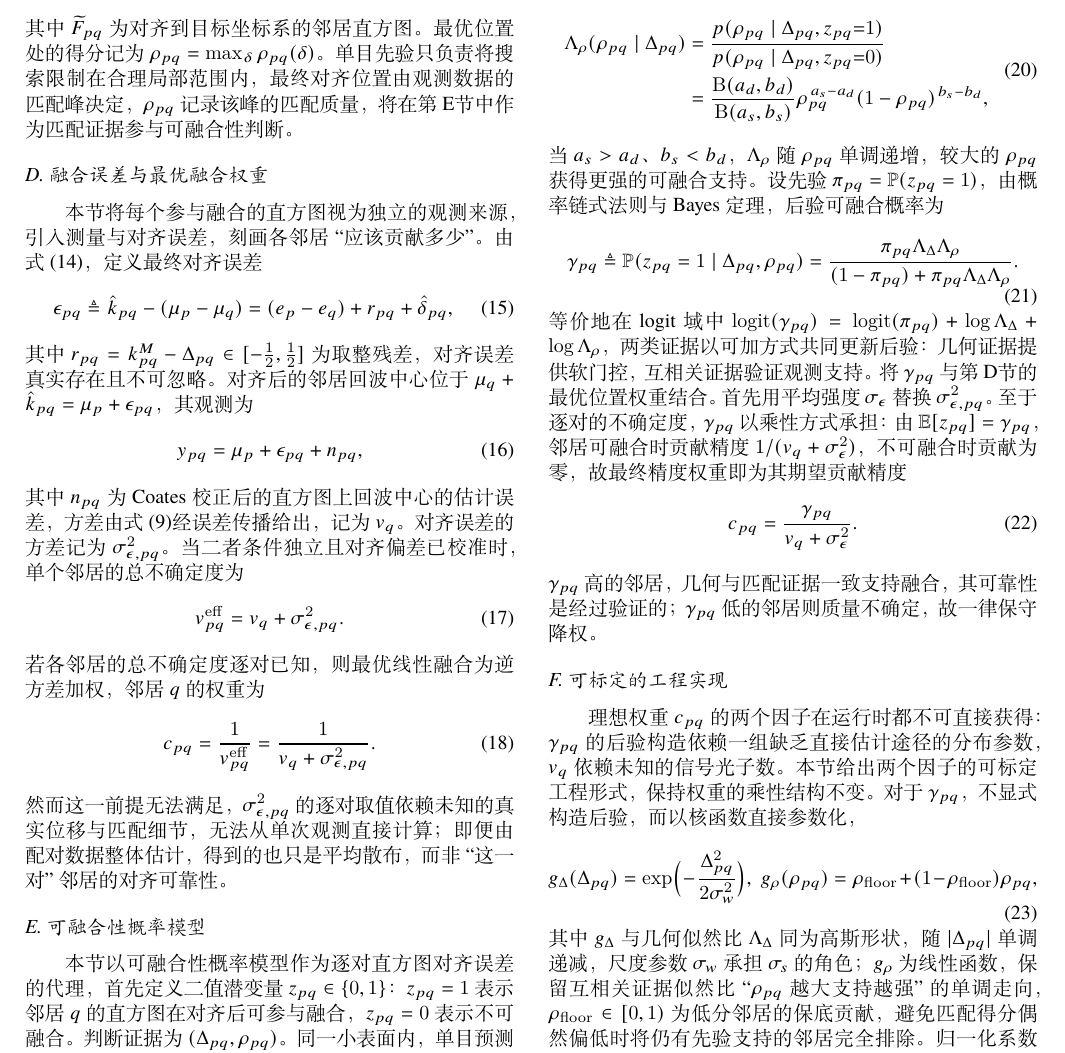
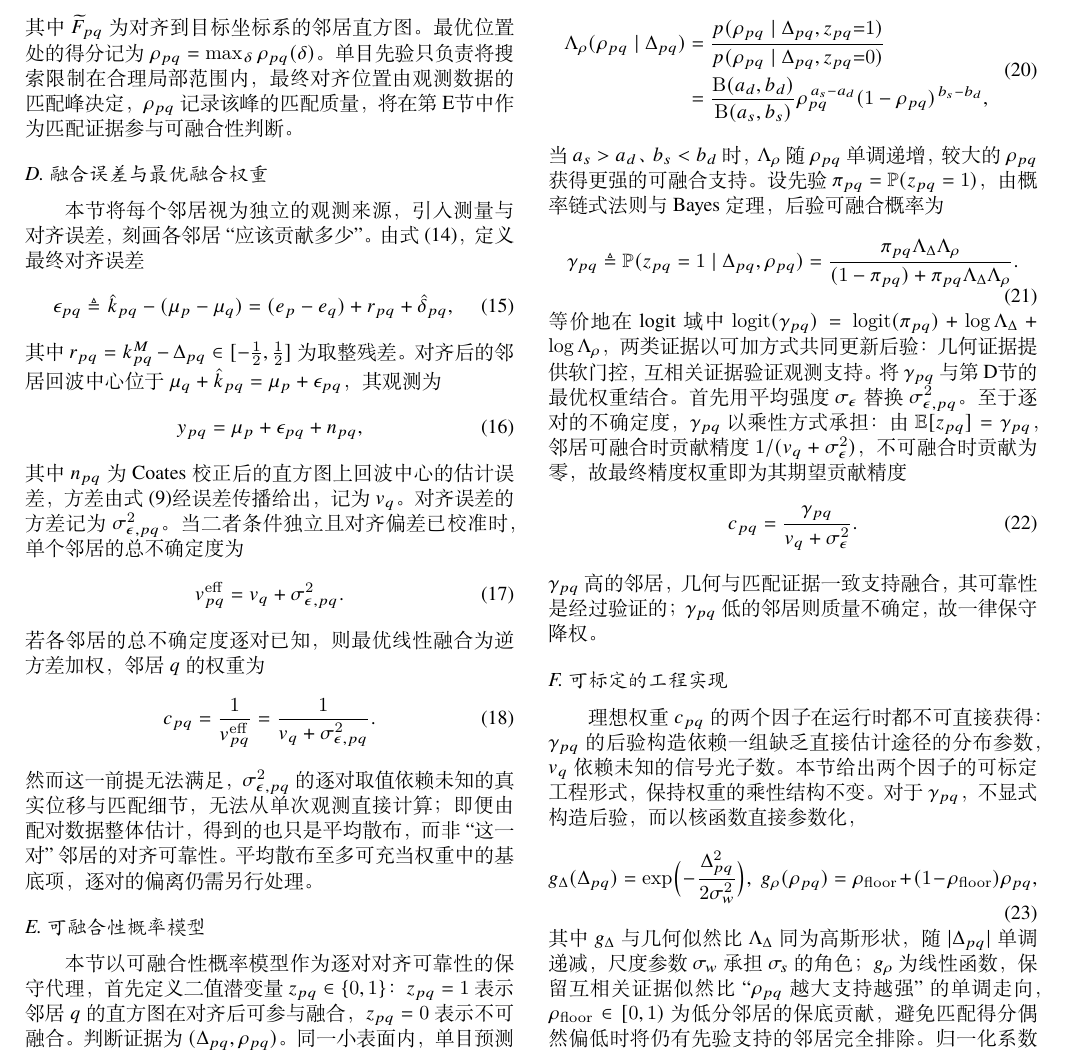
Before and after one commit to TieJianKuDan/paper1, a LaTeX document (main.tex, which reads 2_method/2_4.tex, 2_method/2_5.tex): part of page 2 of 5, cut so that both start at the same text. Compiled offline with XeLaTeX.

Commit message:
方法篇暂时修改完毕

```diff
--- a/2_method/2_4.tex
+++ b/2_method/2_4.tex
@@ -1,13 +1,13 @@
 \subsection{融合误差与最优融合权重}
 \label{sec:error_model}
 
-本节将每个参与融合的直方图视为独立的观测来源，引入测量与对齐误差，刻画各邻居``应该贡献多少''。由式~\eqref{eq:final_shift}，定义最终对齐误差
+本节将每个邻居视为独立的观测来源，引入测量与对齐误差，刻画各邻居``应该贡献多少''。由式~\eqref{eq:final_shift}，定义最终对齐误差
 \begin{equation}
   \epsilon_{pq}\triangleq\hat k_{pq}-(\mu_p-\mu_q)
   =(e_p-e_q)+r_{pq}+\hat\delta_{pq},
   \label{eq:epsilon}
 \end{equation}
-其中 $r_{pq}=k_{pq}^{M}-\Delta_{pq}\in[-\tfrac12,\tfrac12]$ 为取整残差，对齐误差真实存在且不可忽略。对齐后的邻居回波中心位于 $\mu_q+\hat k_{pq}=\mu_p+\epsilon_{pq}$，其观测为
+其中 $r_{pq}=k_{pq}^{M}-\Delta_{pq}\in[-\tfrac12,\tfrac12]$ 为取整残差。对齐后的邻居回波中心位于 $\mu_q+\hat k_{pq}=\mu_p+\epsilon_{pq}$，其观测为
 \begin{equation}
   y_{pq}=\mu_p+\epsilon_{pq}+n_{pq},
   \label{eq:neighbor_obs}
@@ -23,4 +23,4 @@
   =\frac{1}{v_q+\sigma_{\epsilon,pq}^{2}}.
   \label{eq:c_pq}
 \end{equation}
-然而这一前提无法满足，$\sigma_{\epsilon,pq}^{2}$ 的逐对取值依赖未知的真实位移与匹配细节，无法从单次观测直接计算；即便由配对数据整体估计，得到的也只是平均散布，而非``这一对''邻居的对齐可靠性。
+然而这一前提无法满足，$\sigma_{\epsilon,pq}^{2}$ 的逐对取值依赖未知的真实位移与匹配细节，无法从单次观测直接计算；即便由配对数据整体估计，得到的也只是平均散布，而非``这一对''邻居的对齐可靠性。平均散布至多可充当权重中的基底项，逐对的偏离仍需另行处理。
--- a/2_method/2_5.tex
+++ b/2_method/2_5.tex
@@ -1,7 +1,7 @@
 \subsection{可融合性概率模型}
 \label{sec:fusibility}
 
-本节以可融合性概率模型作为逐对直方图对齐误差的代理，首先定义二值潜变量 $z_{pq}\in\{0,1\}$：$z_{pq}=1$ 表示邻居 $q$ 的直方图在对齐后可参与融合，$z_{pq}=0$ 表示不可融合。判断证据为 $(\Delta_{pq},\rho_{pq})$。同一小表面内，单目预测的偏差近似共模，差分可将其消去，$\Delta_{pq}$ 更可信，值得融合。而跨表面时偏差方向很难保证一致，误差差不相消，$\Delta_{pq}$不可信，不值得融合。设可融合状态下 $\Delta_{pq}\mid z_{pq}=1\sim\mathcal{N}(0,\sigma_s^2)$，不可融合状态下 $\Delta_{pq}\mid z_{pq}=0\sim\mathcal{N}(0,\sigma_d^2)$，且 $\sigma_s<\sigma_d$。由此得到几何似然比
+本节以可融合性概率模型作为逐对对齐可靠性的保守代理，首先定义二值潜变量 $z_{pq}\in\{0,1\}$：$z_{pq}=1$ 表示邻居 $q$ 的直方图在对齐后可参与融合，$z_{pq}=0$ 表示不可融合。判断证据为 $(\Delta_{pq},\rho_{pq})$。同一小表面内，单目预测的偏差近似共模，差分可将其消去，$\Delta_{pq}$ 更可信，值得融合。而跨表面时偏差方向很难保证一致，误差差不相消，$\Delta_{pq}$ 不可信，不值得融合。设可融合状态下 $\Delta_{pq}\mid z_{pq}=1\sim\mathcal{N}(0,\sigma_s^2)$，不可融合状态下 $\Delta_{pq}\mid z_{pq}=0\sim\mathcal{N}(0,\sigma_d^2)$，且 $\sigma_s<\sigma_d$。由此得到几何似然比
 \begin{equation}
   \Lambda_{\Delta}(\Delta_{pq})
   =\frac{\sigma_d}{\sigma_s}
@@ -21,7 +21,7 @@
 \end{aligned}
 \label{eq:lambda_rho}
 \end{equation}
-当 $a_s>a_d$、$b_s<b_d$，$\Lambda_{\rho}$ 随 $\rho_{pq}$ 单调递增，较大的 $\rho_{pq}$ 获得更强的可融合支持。设先验 $\pi_{pq}=\mathbb{P}(z_{pq}=1)$，由概率链式法则与 Bayes 定理，后验可融合概率为
+当 $a_s>a_d$、$b_s<b_d$ 时，$\Lambda_{\rho}$ 随 $\rho_{pq}$ 单调递增，较大的 $\rho_{pq}$ 获得更强的可融合支持。设先验 $\pi_{pq}=\mathbb{P}(z_{pq}=1)$，由概率链式法则与 Bayes 定理，后验可融合概率为
 \begin{equation}
   \gamma_{pq}\triangleq\mathbb{P}(z_{pq}=1\mid\Delta_{pq},\rho_{pq})
   =\frac{\pi_{pq}\Lambda_{\Delta}\Lambda_{\rho}}
@@ -29,7 +29,7 @@
   \label{eq:gamma}
 \end{equation}
 等价地在 logit 域中 $\logit(\gamma_{pq})=\logit(\pi_{pq})+\log\Lambda_{\Delta}+\log\Lambda_{\rho}$，两类证据以可加方式共同更新后验：几何证据提供软门控，互相关证据验证观测支持。
-将 $\gamma_{pq}$ 与第~\ref{sec:error_model}节的最优位置权重结合。首先用平均强度 $\sigma_\epsilon$ 替换 $\sigma_{\epsilon,pq}^2$。至于逐对的不确定度，$\gamma_{pq}$ 以乘性方式承担：由 $\E[z_{pq}]=\gamma_{pq}$，邻居可融合时贡献精度 $1/(v_q+\sigma_\epsilon^2)$，不可融合时贡献为零，故最终精度权重即为其期望贡献精度
+将 $\gamma_{pq}$ 与第~\ref{sec:error_model}节的最优权重结合。首先用平均强度 $\sigma_\epsilon$ 替换 $\sigma_{\epsilon,pq}^2$。至于逐对的不确定度，$\gamma_{pq}$ 以乘性方式承担：由 $\E[z_{pq}]=\gamma_{pq}$，邻居可融合时贡献精度 $1/(v_q+\sigma_\epsilon^2)$，不可融合时贡献为零，故最终精度权重即为其期望贡献精度
 \begin{equation}
   c_{pq}=\frac{\gamma_{pq}}{v_q + \sigma_\epsilon^{2}}.
   \label{eq:final_weight}
```
Also changed, not shown: 2_method/2_1.tex (+2 -2 lines), 2_method/2_2.tex (+2 -2 lines), 2_method/2_3.tex (+1 -1 lines), 2_method/2_6.tex (+1 -1 lines), 2_method/2_5.tex (2 more changed lines).
